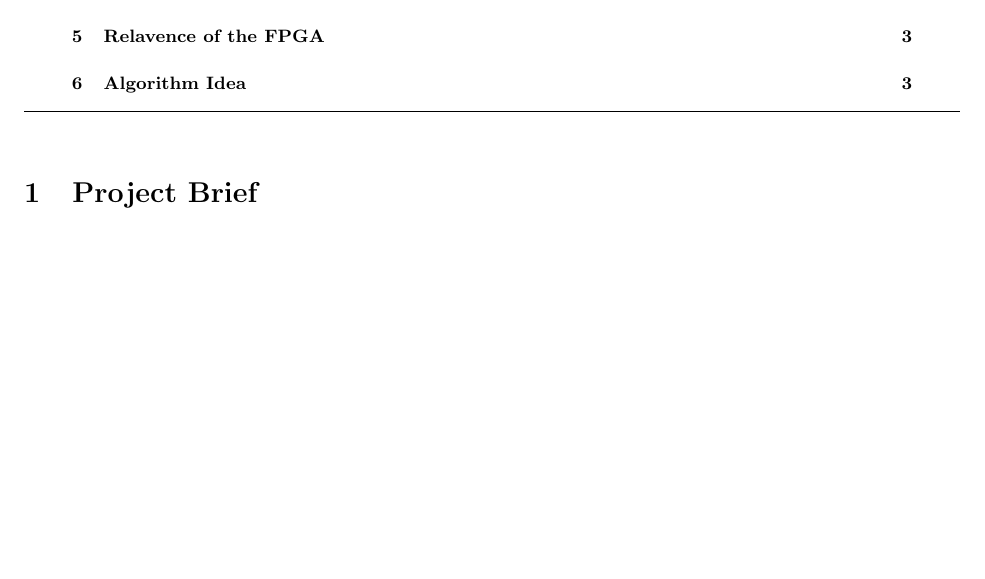
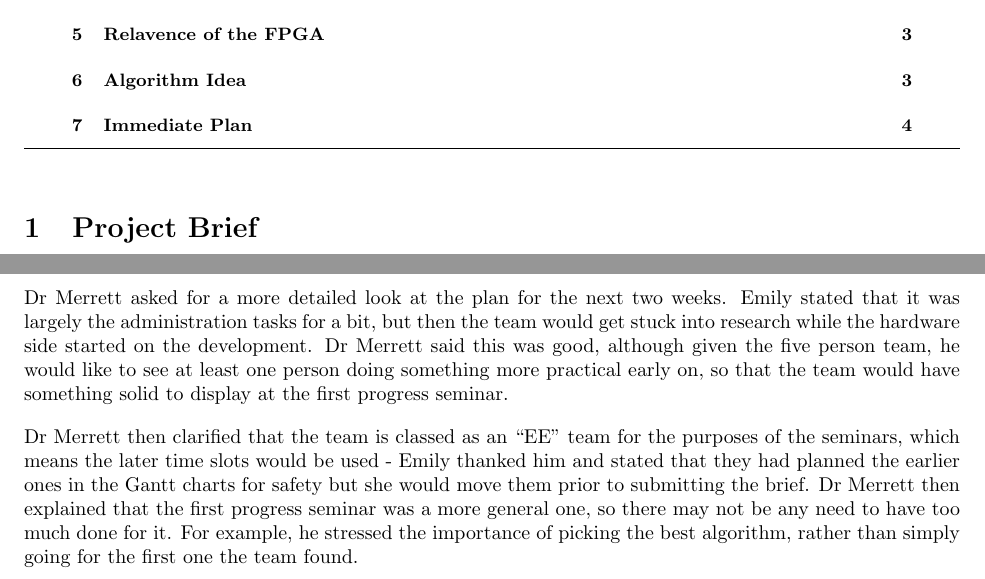
Before and after one commit to EmilyShepherd/gdp-docs, a LaTeX document (2015-10-08.tex): part of page 1 of 3 before the commit and two parts of pages 1 and 4 of 4 after it, the two joined at a grey line, cut so that both start at the same text, the shorter picture padded with empty space. Compiled offline with pdfLaTeX.

Commit message:
Added Immediate Plan topic

```diff
--- a/2015-10-08.tex
+++ b/2015-10-08.tex
@@ -149,5 +149,21 @@ Dr Merrett said this was a good start, and gave some advice about Waka: he state
 a very useful and powerful tool, but it should not be used exclusively. That is, the team should
 not simply plug data into it and blindly accept the first thing it outputs.
 
+\topic{Immediate Plan}
+Dr Merrett asked for a more detailed look at the plan for the next two weeks. Emily stated that
+it was largely the administration tasks for a bit, but then the team would get stuck into
+research while the hardware side started on the development. Dr Merrett said this was good,
+although given the five person team, he would like to see at least one person doing something
+more practical early on, so that the team would have something solid to display at the first
+progress seminar.
+
+Dr Merrett then clarified that the team is classed as an ``EE" team for the purposes of the
+seminars, which means the later time slots would be used - Emily thanked him and stated that
+they had planned the earlier ones in the Gantt charts for safety but she would move them
+prior to submitting the brief. Dr Merrett then explained that the first progress seminar was
+a more general one, so there may not be any need to have too much done for it. For example,
+he stressed the importance of picking the best algorithm, rather than simply going for the
+first one the team found.
+
 \end{Minutes}
 \end{document}
```
